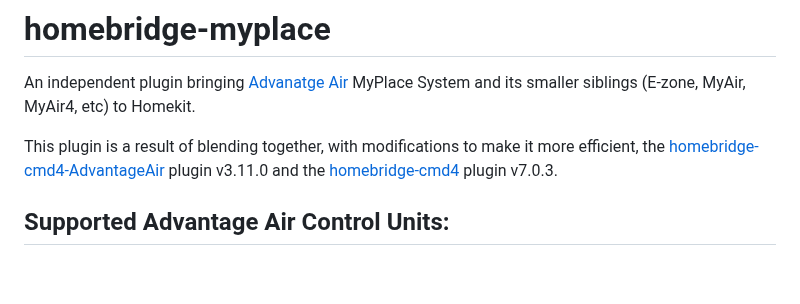
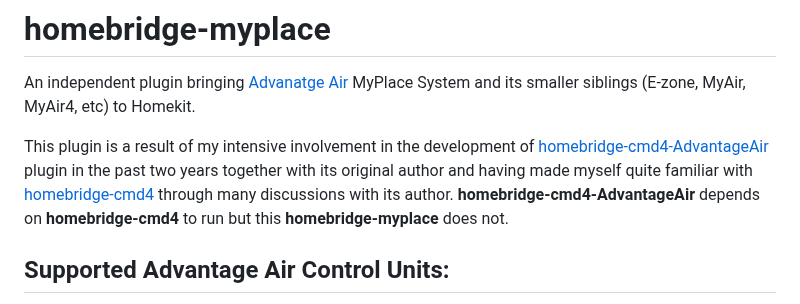
Before and after one commit to uswong/homebridge-myplace, a Markdown page: README.md, the part around the change. Rendered like a GitHub page; blank space fills up the shorter version.

```diff
--- a/README.md
+++ b/README.md
@@ -7,7 +7,7 @@
 # homebridge-myplace
 An independent plugin bringing [Advanatge Air](https://www.advantageair.com.au/) MyPlace System and its smaller siblings (E-zone, MyAir, MyAir4, etc) to Homekit.
 
-This plugin is a result of blending together, with modifications to make it more efficient, the [homebridge-cmd4-AdvantageAir](https://github.com/mitch7391/homebridge-cmd4-AdvantageAir) plugin v3.11.0 and the [homebridge-cmd4](https://github.com/ztalbot2000/homebridge-cmd4) plugin v7.0.3.
+This plugin is a result of my intensive involvement in the development of [homebridge-cmd4-AdvantageAir](https://github.com/mitch7391/homebridge-cmd4-AdvantageAir) plugin in the past two years together with its original author and having made myself quite familiar with [homebridge-cmd4](https://github.com/ztalbot2000/homebridge-cmd4) through many discussions with its author.  <B>homebridge-cmd4-AdvantageAir</B> depends on <B>homebridge-cmd4</B> to run but this <B>homebridge-myplace</B> does not.
 
 ## Supported Advantage Air Control Units:
   * [MyPlace](https://apps.apple.com/au/app/myplace/id996398299)
```
